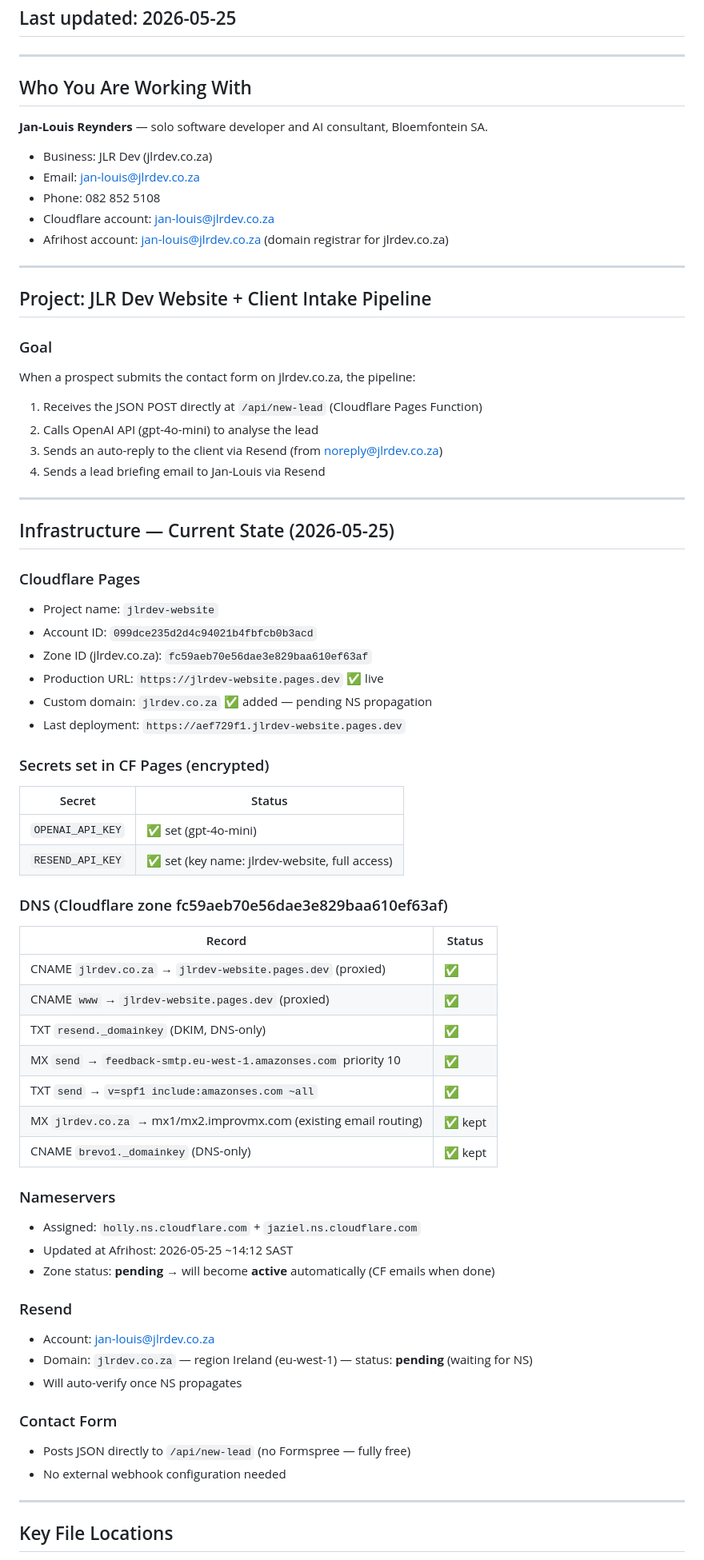
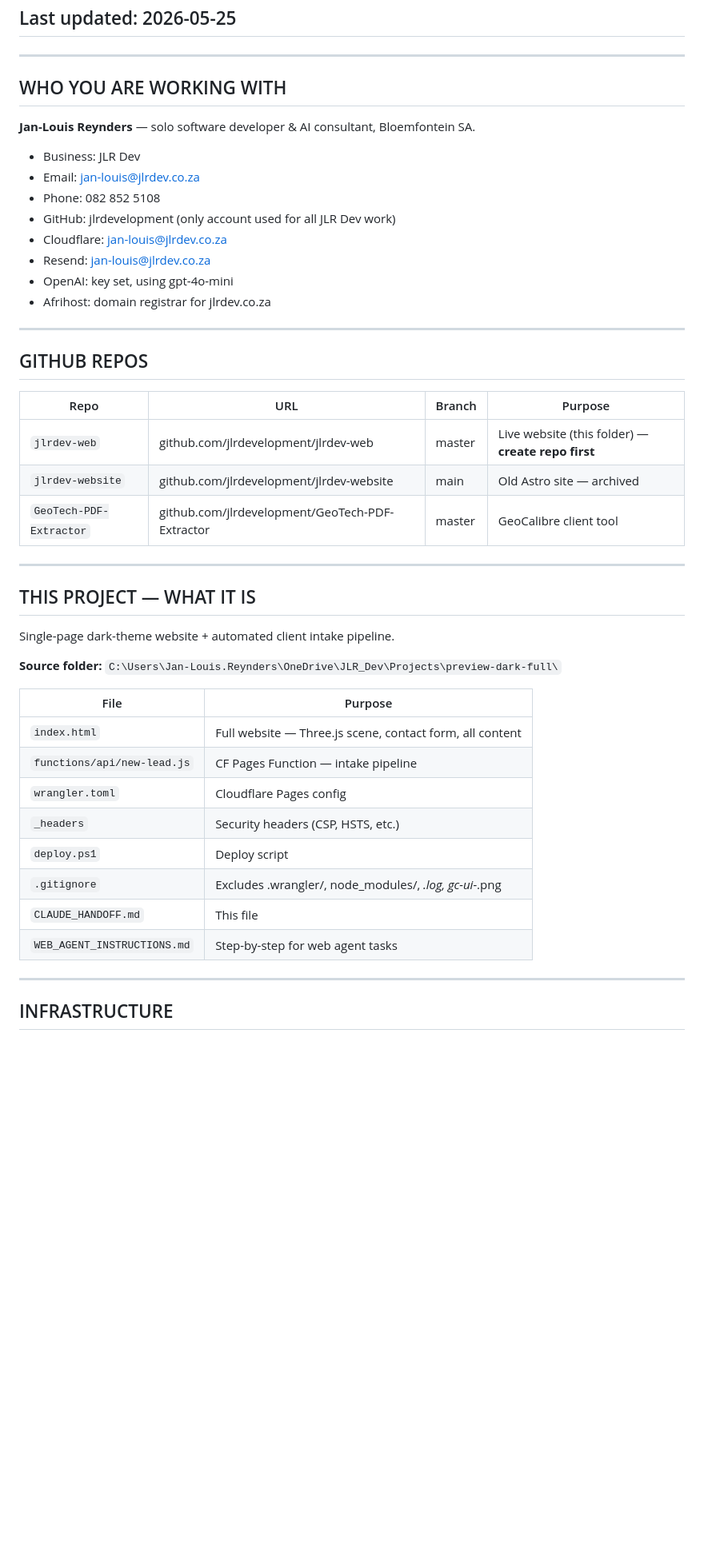
Before and after one commit to jlrdevelopment/jlrdev-website, a Markdown page: CLAUDE_HANDOFF.md, the part around one of its changes. Shown at 80% size. GitHub-like rendering; blank space fills up the shorter version.

```diff
--- a/CLAUDE_HANDOFF.md
+++ b/CLAUDE_HANDOFF.md
@@ -3,70 +3,48 @@
 
 ---
 
-## Who You Are Working With
+## WHO YOU ARE WORKING WITH
 
-**Jan-Louis Reynders** — solo software developer and AI consultant, Bloemfontein SA.
-- Business: JLR Dev (jlrdev.co.za)
+**Jan-Louis Reynders** — solo software developer & AI consultant, Bloemfontein SA.
+- Business: JLR Dev
 - Email: jan-louis@jlrdev.co.za
 - Phone: 082 852 5108
-- Cloudflare account: jan-louis@jlrdev.co.za
-- Afrihost account: jan-louis@jlrdev.co.za (domain registrar for jlrdev.co.za)
+- GitHub: jlrdevelopment (only account used for all JLR Dev work)
+- Cloudflare: jan-louis@jlrdev.co.za
+- Resend: jan-louis@jlrdev.co.za
+- OpenAI: key set, using gpt-4o-mini
+- Afrihost: domain registrar for jlrdev.co.za
 
 ---
 
-## Project: JLR Dev Website + Client Intake Pipeline
+## GITHUB REPOS
 
-### Goal
-When a prospect submits the contact form on jlrdev.co.za, the pipeline:
-1. Receives the JSON POST directly at `/api/new-lead` (Cloudflare Pages Function)
-2. Calls OpenAI API (gpt-4o-mini) to analyse the lead
-3. Sends an auto-reply to the client via Resend (from noreply@jlrdev.co.za)
-4. Sends a lead briefing email to Jan-Louis via Resend
+| Repo | URL | Branch | Purpose |
+|------|-----|---------|---------|
+| `jlrdev-web` | github.com/jlrdevelopment/jlrdev-web | master | Live website (this folder) — **create repo first** |
+| `jlrdev-website` | github.com/jlrdevelopment/jlrdev-website | main | Old Astro site — archived |
+| `GeoTech-PDF-Extractor` | github.com/jlrdevelopment/GeoTech-PDF-Extractor | master | GeoCalibre client tool |
 
 ---
 
-## Infrastructure — Current State (2026-05-25)
+## THIS PROJECT — WHAT IT IS
 
-### Cloudflare Pages
-- Project name: `jlrdev-website`
-- Account ID: `099dce235d2d4c94021b4fbfcb0b3acd`
-- Zone ID (jlrdev.co.za): `fc59aeb70e56dae3e829baa610ef63af`
-- Production URL: `https://jlrdev-website.pages.dev` ✅ live
-- Custom domain: `jlrdev.co.za` ✅ added — pending NS propagation
-- Last deployment: `https://aef729f1.jlrdev-website.pages.dev`
+Single-page dark-theme website + automated client intake pipeline.
 
-### Secrets set in CF Pages (encrypted)
-| Secret | Status |
-|--------|--------|
-| `OPENAI_API_KEY` | ✅ set (gpt-4o-mini) |
-| `RESEND_API_KEY` | ✅ set (key name: jlrdev-website, full access) |
+**Source folder:** `C:\Users\Jan-Louis.Reynders\OneDrive\JLR_Dev\Projects\preview-dark-full\`
 
-### DNS (Cloudflare zone fc59aeb70e56dae3e829baa610ef63af)
-| Record | Status |
-|--------|--------|
-| CNAME `jlrdev.co.za` → `jlrdev-website.pages.dev` (proxied) | ✅ |
-| CNAME `www` → `jlrdev-website.pages.dev` (proxied) | ✅ |
-| TXT `resend._domainkey` (DKIM, DNS-only) | ✅ |
-| MX `send` → `feedback-smtp.eu-west-1.amazonses.com` priority 10 | ✅ |
-| TXT `send` → `v=spf1 include:amazonses.com ~all` | ✅ |
-| MX `jlrdev.co.za` → mx1/mx2.improvmx.com (existing email routing) | ✅ kept |
-| CNAME `brevo1._domainkey` (DNS-only) | ✅ kept |
-
-### Nameservers
-- Assigned: `holly.ns.cloudflare.com` + `jaziel.ns.cloudflare.com`
-- Updated at Afrihost: 2026-05-25 ~14:12 SAST
-- Zone status: **pending** → will become **active** automatically (CF emails when done)
-
-### Resend
-- Account: jan-louis@jlrdev.co.za
-- Domain: `jlrdev.co.za` — region Ireland (eu-west-1) — status: **pending** (waiting for NS)
-- Will auto-verify once NS propagates
-
-### Contact Form
-- Posts JSON directly to `/api/new-lead` (no Formspree — fully free)
-- No external webhook configuration needed
+| File | Purpose |
+|------|---------|
+| `index.html` | Full website — Three.js scene, contact form, all content |
+| `functions/api/new-lead.js` | CF Pages Function — intake pipeline |
+| `wrangler.toml` | Cloudflare Pages config |
+| `_headers` | Security headers (CSP, HSTS, etc.) |
+| `deploy.ps1` | Deploy script |
+| `.gitignore` | Excludes .wrangler/, node_modules/, *.log, gc-ui-*.png |
+| `CLAUDE_HANDOFF.md` | This file |
+| `WEB_AGENT_INSTRUCTIONS.md` | Step-by-step for web agent tasks |
 
 ---
 
-## Key File Locations
+## INFRASTRUCTURE
 
```
Also changed, not shown: other parts of CLAUDE_HANDOFF.md (+107 -51 lines).
